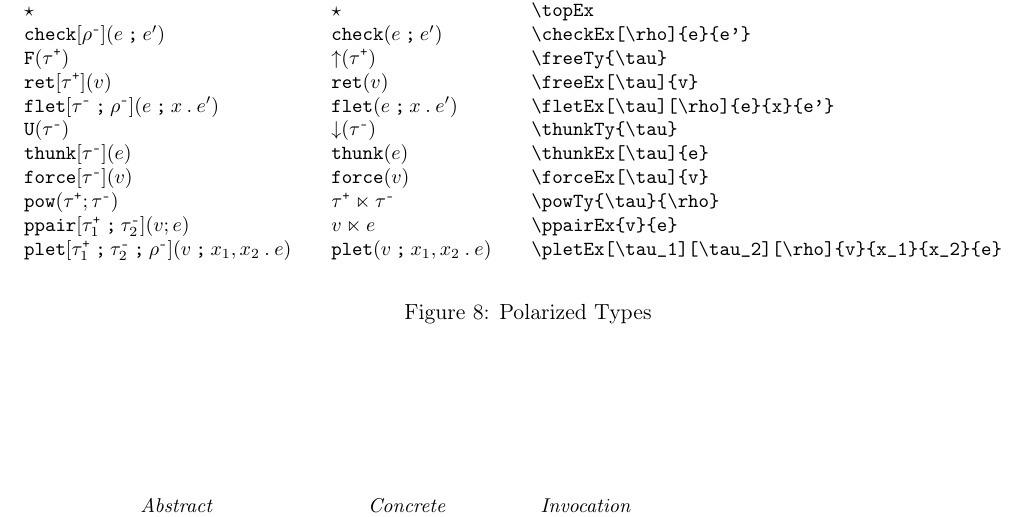
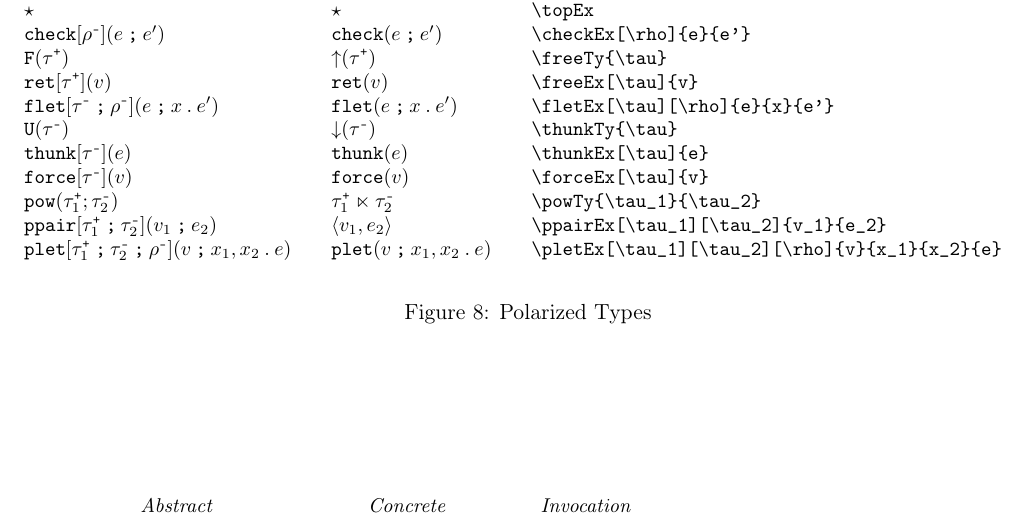
Before and after one commit to RobertHarper/pl-syntax, a LaTeX document (pfpl-syntax.tex, which reads pfpl-syntax.sty): part of page 6 of 8, cut so that both start at the same text. Compiled offline with pdfLaTeX.

Commit message:
power type

```diff
--- a/pfpl-syntax.sty
+++ b/pfpl-syntax.sty
@@ -302,7 +302,9 @@
 \NewDocumentCommand{\thunkEx}{s O{\negTy{\tau}} m}{\Abt@{#1}{\O@pn{thunk}}[#2](#3)}
 \NewDocumentCommand{\forceEx}{s O{\negTy{\tau}} m}{\Abt@{#1}{\O@pn{force}}[#2](#3)}
 \NewDocumentCommand{\powTy}{s m m}{\IfBooleanTF{#1}{#2\mathbin{\ltimes} #3}{\Abt@{#1}{\O@pn{pow}}(#2;#3)}}
-\NewDocumentCommand{\ppairEx}{s O{\posTy{\tau_1}} O{\negTy{\tau_2}} m m}{\IfBooleanTF{#1}{#4\mathbin{\ltimes} #5}{\Abt@{#1}{\O@pn{ppair}}[#2\@sep #3](#4;#5)}}
+\NewDocumentCommand{\ppair@Abt}{m m m m}{\A@bt{\O@pn{ppair}}[#1\@sep #2](#3\@sep #4)}
+\NewDocumentCommand{\ppair@Cst}{m m}{\langle #1, #2\rangle}
+\NewDocumentCommand{\ppairEx}{s O{\tau_1} O{\tau_2} m m}{\IfBooleanTF{#1}{\ppair@Cst{#4}{#5}}{\ppair@Abt{#2}{#3}{#4}{#5}}}
 \NewDocumentCommand{\pletEx}{s O{\posTy{\tau_1}} O{\negTy{\tau_2}} O{\negTy{\rho}} m m m m}{\Abt@{#1}{\O@pn{plet}}[#2\@sep #3\@sep #4](#5\@sep \A@bs(#6,#7){#8})}
 
 % eager product
--- a/pfpl-syntax.tex
+++ b/pfpl-syntax.tex
@@ -293,8 +293,8 @@ The commands for formatting the many languages considered in \textsf{PFPL} are f
         \thunkTy{\negTy{\tau}}                        & \thunkTy*{\negTy{\tau}}   & \verb|\thunkTy{\tau}|                        \\
         \thunkEx[\negTy{\tau}]{e}                     & \thunkEx*{e}              & \verb|\thunkEx[\tau]{e}|                     \\
         \forceEx[\negTy{\tau}]{v}                     & \forceEx*{v}              & \verb|\forceEx[\tau]{v}| \\
-        \powTy{\posTy{\tau}}{\negTy{\tau}}            & \powTy*{\posTy{\tau}}{\negTy{\tau}}             & \verb|\powTy{\tau}{\rho}| \\
-        \ppairEx{v}{e}                                & \ppairEx*{v}{e}           & \verb|\ppairEx{v}{e}| \\
+        \powTy{\posTy{\tau_1}}{\negTy{\tau_2}}            & \powTy*{\posTy{\tau_1}}{\negTy{\tau_2}}             & \verb|\powTy{\tau_1}{\tau_2}| \\
+        \ppairEx[\posTy{\tau_1}][\negTy{\tau_2}]{v_1}{e_2}                                & \ppairEx*{v_1}{e_2}           & \verb|\ppairEx[\tau_1][\tau_2]{v_1}{e_2}| \\
         \pletEx{v}{x_1}{x_2}{e}                       & \pletEx*{v}{x_1}{x_2}{e}  & \verb|\pletEx[\tau_1][\tau_2][\rho]{v}{x_1}{x_2}{e}|
       \end{array}
     \end{displaymath}
```
